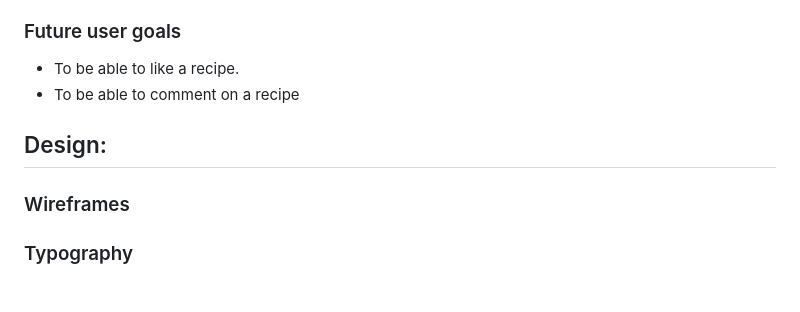
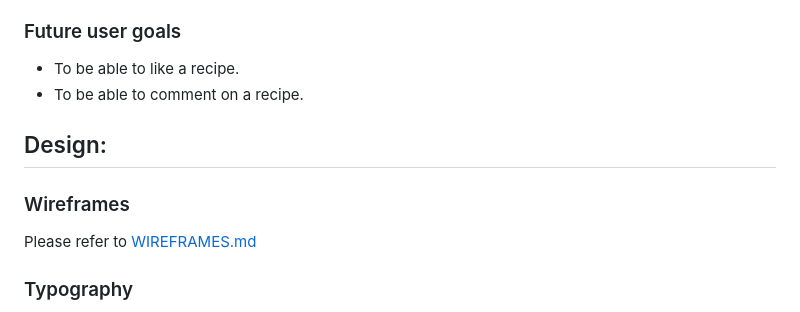
Before and after one commit to LeeEd1/MS3-project, a Markdown page: README.md, the part around one of its changes. GitHub-like rendering.

```diff
--- a/README.md
+++ b/README.md
@@ -39,13 +39,13 @@ The communication of the page is designed to be easily understandable for any us
 ### Future user goals
 
 - To be able to like a recipe.
-- To be able to comment on a recipe
+- To be able to comment on a recipe.
 
 ## Design:
 
 ### Wireframes
 
-
+Please refer to [WIREFRAMES.md](WIREFRAMES.md)
 
 ### Typography
 
```
Also changed, not shown: other parts of README.md (+1 -1 lines).
